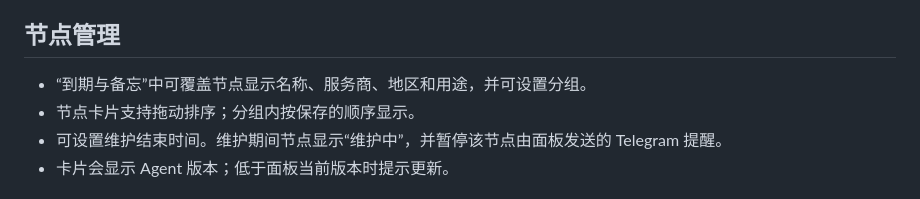
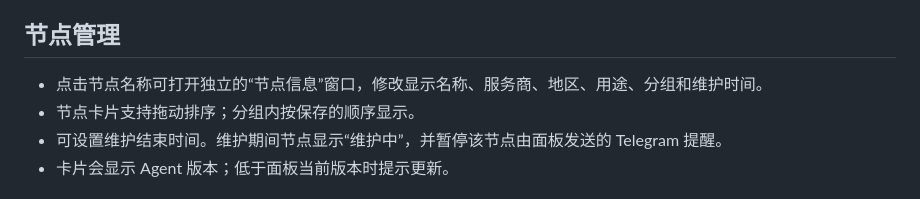
Before and after one commit to yan9jx/singbox-tool, a Markdown page: vps-dashboard/README.md, the part around the change. GitHub-like rendering.

Commit message:
open node profile editor from node name

```diff
--- a/vps-dashboard/README.md
+++ b/vps-dashboard/README.md
@@ -40,7 +40,7 @@ npx wrangler secret put TELEGRAM_CHAT_ID
 
 ## 节点管理
 
-- “到期与备忘”中可覆盖节点显示名称、服务商、地区和用途，并可设置分组。
+- 点击节点名称可打开独立的“节点信息”窗口，修改显示名称、服务商、地区、用途、分组和维护时间。
 - 节点卡片支持拖动排序；分组内按保存的顺序显示。
 - 可设置维护结束时间。维护期间节点显示“维护中”，并暂停该节点由面板发送的 Telegram 提醒。
 - 卡片会显示 Agent 版本；低于面板当前版本时提示更新。
```
